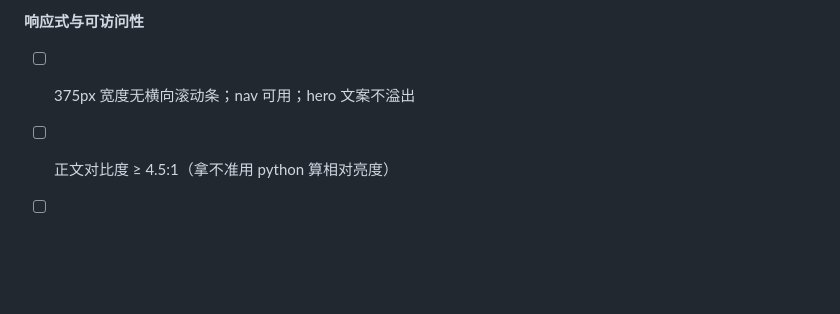
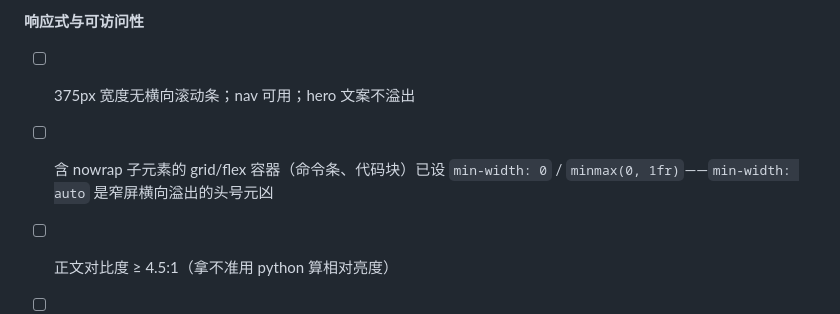
Before and after one commit to uwakeme/wake-skills, a Markdown page: homepage-craft/references/page-anatomy.md, the part around the change. Drawn GitHub-style; blank space fills up the shorter version.

```diff
--- a/homepage-craft/references/page-anatomy.md
+++ b/homepage-craft/references/page-anatomy.md
@@ -187,6 +187,7 @@ GitHub Pages 以 `docs/` 为站点根发布时，**站点外的相对路径一
 **响应式与可访问性**
 
 - [ ] 375px 宽度无横向滚动条；nav 可用；hero 文案不溢出
+- [ ] 含 nowrap 子元素的 grid/flex 容器（命令条、代码块）已设 `min-width: 0` / `minmax(0, 1fr)`——`min-width: auto` 是窄屏横向溢出的头号元凶
 - [ ] 正文对比度 ≥ 4.5:1（拿不准用 python 算相对亮度）
 - [ ] 所有交互元素可聚焦（button 是真 `<button>`，不是 div onclick）
 - [ ] `prefers-reduced-motion` 下无动画残留
```
Also changed, not shown: homepage-craft/SKILL.md (+4 -3 lines).
